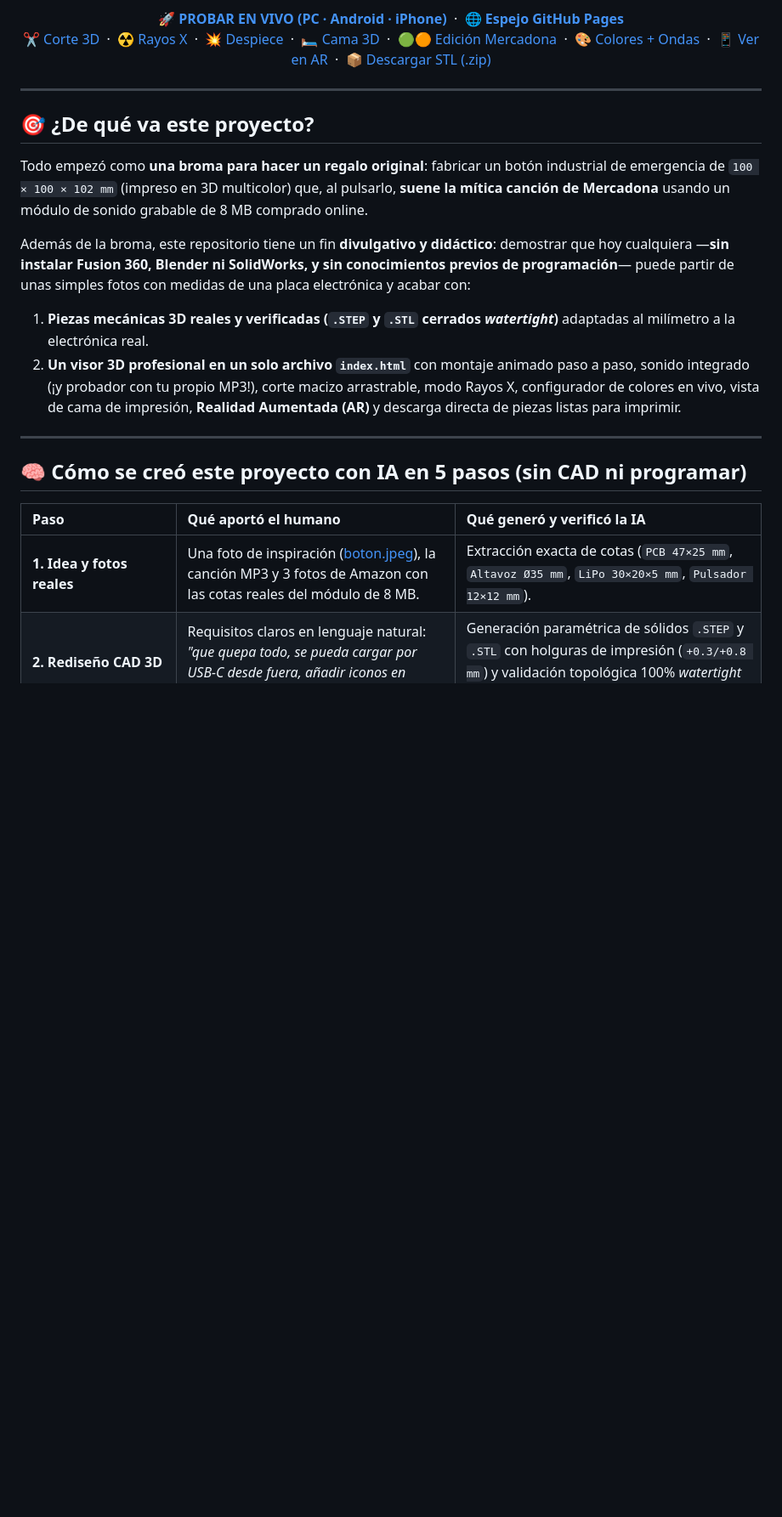
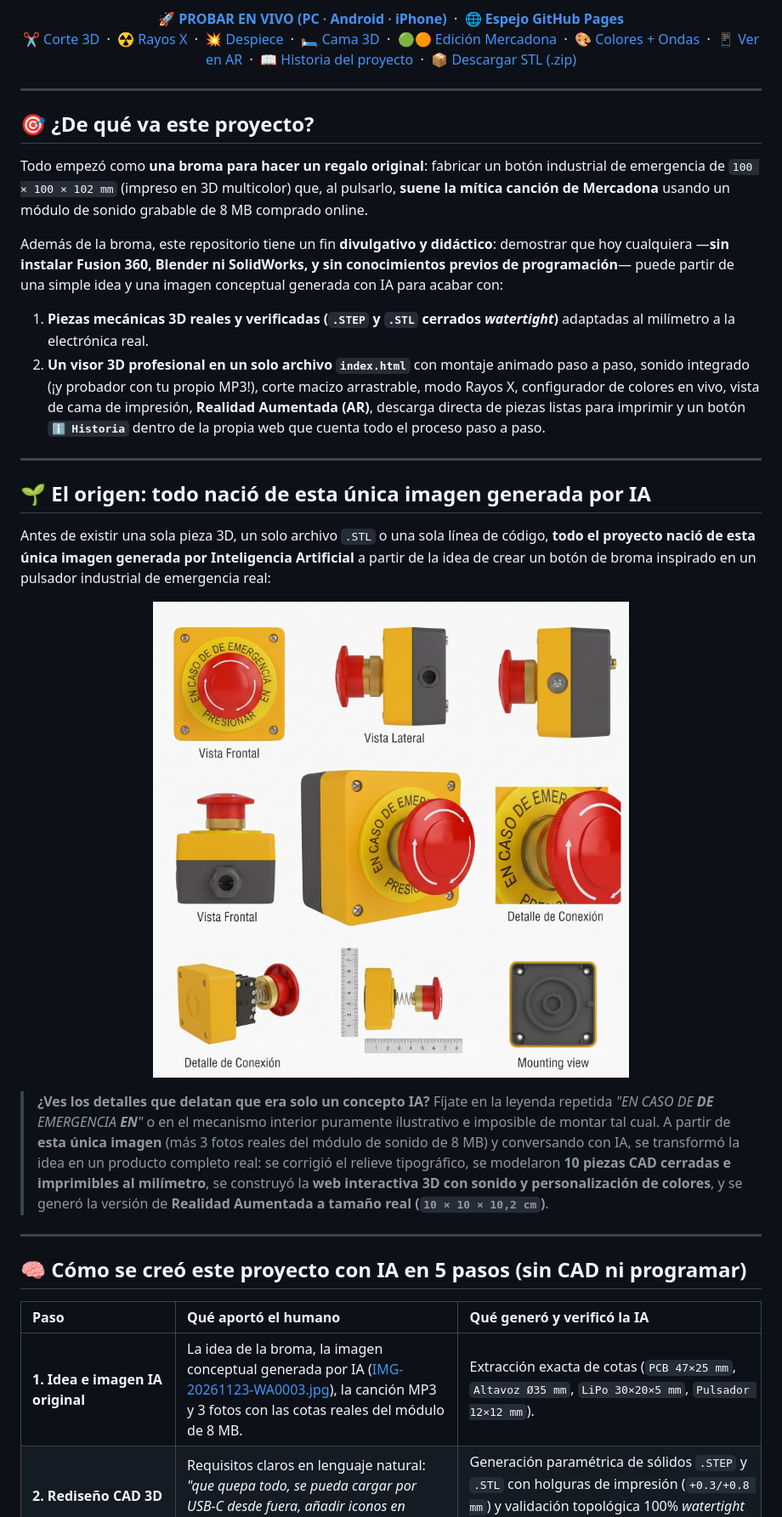
Before and after one commit to jmcaamanog/BOTON_3D_INTERACTIVO, a Markdown page: README.md, the part around one of its changes. Shown at 85% size. GitHub-like rendering; blank space fills up the shorter version.

```diff
--- a/README.md
+++ b/README.md
@@ -28,6 +28,8 @@
   &nbsp;·&nbsp;
   <a href="https://boton-mercadona-3d.netlify.app/ar.html">📱 Ver en AR</a>
   &nbsp;·&nbsp;
+  <a href="https://boton-mercadona-3d.netlify.app/?demo=historia">📖 Historia del proyecto</a>
+  &nbsp;·&nbsp;
   <a href="./stl.zip">📦 Descargar STL (.zip)</a>
 </p>
 
@@ -37,9 +39,22 @@
 
 Todo empezó como **una broma para hacer un regalo original**: fabricar un botón industrial de emergencia de `100 × 100 × 102 mm` (impreso en 3D multicolor) que, al pulsarlo, **suene la mítica canción de Mercadona** usando un módulo de sonido grabable de 8 MB comprado online.
 
-Además de la broma, este repositorio tiene un fin **divulgativo y didáctico**: demostrar que hoy cualquiera —**sin instalar Fusion 360, Blender ni SolidWorks, y sin conocimientos previos de programación**— puede partir de unas simples fotos con medidas de una placa electrónica y acabar con:
+Además de la broma, este repositorio tiene un fin **divulgativo y didáctico**: demostrar que hoy cualquiera —**sin instalar Fusion 360, Blender ni SolidWorks, y sin conocimientos previos de programación**— puede partir de una simple idea y una imagen conceptual generada con IA para acabar con:
 1. **Piezas mecánicas 3D reales y verificadas (`.STEP` y `.STL` cerrados *watertight*)** adaptadas al milímetro a la electrónica real.
-2. **Un visor 3D profesional en un solo archivo `index.html`** con montaje animado paso a paso, sonido integrado (¡y probador con tu propio MP3!), corte macizo arrastrable, modo Rayos X, configurador de colores en vivo, vista de cama de impresión, **Realidad Aumentada (AR)** y descarga directa de piezas listas para imprimir.
+2. **Un visor 3D profesional en un solo archivo `index.html`** con montaje animado paso a paso, sonido integrado (¡y probador con tu propio MP3!), corte macizo arrastrable, modo Rayos X, configurador de colores en vivo, vista de cama de impresión, **Realidad Aumentada (AR)**, descarga directa de piezas listas para imprimir y un botón **`ℹ️ Historia`** dentro de la propia web que cuenta todo el proceso paso a paso.
+
+---
+
+## 🌱 El origen: todo nació de esta única imagen generada por IA
+
+Antes de existir una sola pieza 3D, un solo archivo `.STL` o una sola línea de código, **todo el proyecto nació de esta única imagen generada por Inteligencia Artificial** a partir de la idea de crear un botón de broma inspirado en un pulsador industrial de emergencia real:
+
+<p align="center">
+  <img src="original/IMG-20261123-WA0003.jpg" alt="Imagen conceptual original generada por IA de la que nació todo el proyecto" width="760" />
+</p>
+
+> **¿Ves los detalles que delatan que era solo un concepto IA?** Fíjate en la leyenda repetida *"EN CASO DE **DE** EMERGENCIA **EN**"* o en el mecanismo interior puramente ilustrativo e imposible de montar tal cual.
+> A partir de **esta única imagen** (más 3 fotos reales del módulo de sonido de 8 MB) y conversando con IA, se transformó la idea en un producto completo real: se corrigió el relieve tipográfico, se modelaron **10 piezas CAD cerradas e imprimibles al milímetro**, se construyó la **web interactiva 3D con sonido y personalización de colores**, y se generó la versión de **Realidad Aumentada a tamaño real (`10 × 10 × 10,2 cm`)**.
 
 ---
 
@@ -47,7 +62,7 @@ Además de la broma, este repositorio tiene un fin **divulgativo y didáctico**:
 
 | Paso | Qué aportó el humano | Qué generó y verificó la IA |
 | :--- | :--- | :--- |
-| **1. Idea y fotos reales** | Una foto de inspiración ([boton.jpeg](recursos/boton.jpeg)), la canción MP3 y 3 fotos de Amazon con las cotas reales del módulo de 8 MB. | Extracción exacta de cotas (`PCB 47×25 mm`, `Altavoz Ø35 mm`, `LiPo 30×20×5 mm`, `Pulsador 12×12 mm`). |
+| **1. Idea e imagen IA original** | La idea de la broma, la imagen conceptual generada por IA ([IMG-20261123-WA0003.jpg](original/IMG-20261123-WA0003.jpg)), la canción MP3 y 3 fotos con las cotas reales del módulo de 8 MB. | Extracción exacta de cotas (`PCB 47×25 mm`, `Altavoz Ø35 mm`, `LiPo 30×20×5 mm`, `Pulsador 12×12 mm`). |
 | **2. Rediseño CAD 3D** | Requisitos claros en lenguaje natural: *"que quepa todo, se pueda cargar por USB-C desde fuera, añadir iconos en relieve, aleta ON/OFF y 4 tuercas"*. | Generación paramétrica de sólidos `.STEP` y `.STL` con holguras de impresión (`+0.3/+0.8 mm`) y validación topológica 100% *watertight* (`0` huecos). |
 | **3. Visor 3D WebGL interactivo** | Peticiones de experiencia visual: corte macizo con plano arrastrable, Rayos X, orden exacto de montaje, colores, ondas sonoras, cama 3D y botón `VER`. | Programación en WebGL 1.0 + GLSL (Stencil Buffer, Raycasting, generador binario STL en navegador) todo en 1 archivo offline. |
 | **4. AR, QR y QA Multiplataforma** | *"Quiero poder mandárselo a amigos en móvil con sonido y todo, y que quede bien guardado."* | Modelos AR nativos (`.glb` + `.usdz`), código QR imprimible, diseño adaptable PC/Android/iPhone y pruebas automatizadas en resoluciones reales. |
```
Also changed, not shown: other parts of README.md (+9 -2 lines), GUIA_PROYECTO.md (+2 -2 lines), capturas/11_historia_del_proyecto.png (added), original/IMG-20261123-WA0003.jpg (renamed from recursos/boton.jpeg), 1 other file.
